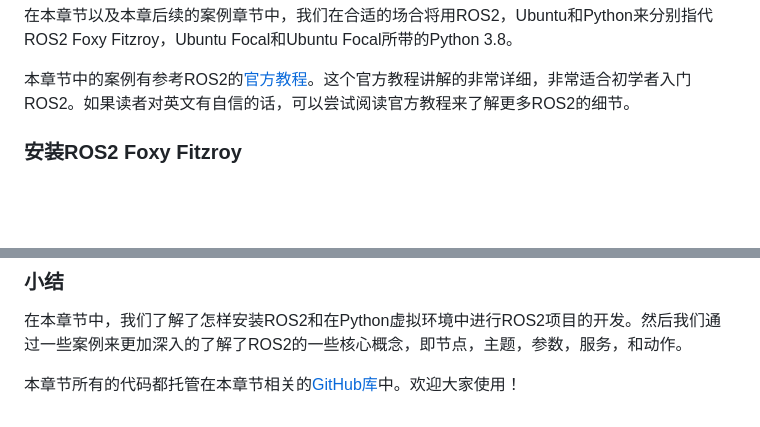
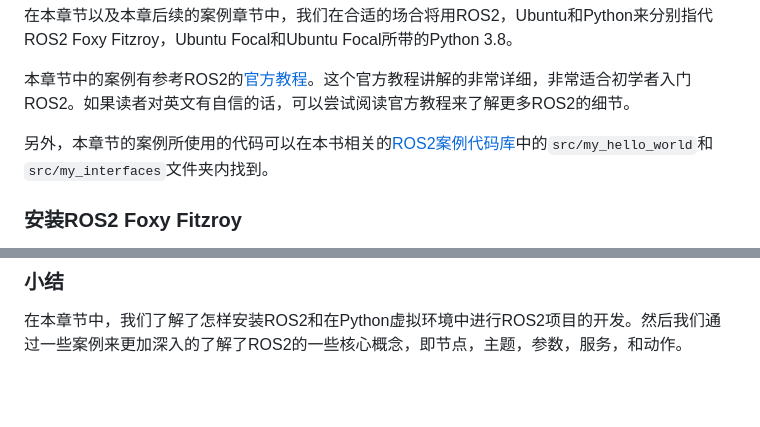
Before and after one commit to openmlsys/openmlsys-zh, a Markdown page: chapter_rl_sys/ros_code_ex.md, 2 parts joined by grey strips. Rendered like a GitHub page; blank space fills up the shorter version.

```diff
--- a/chapter_rl_sys/ros_code_ex.md
+++ b/chapter_rl_sys/ros_code_ex.md
@@ -22,6 +22,8 @@ pipenv --python $(/usr/bin/python3 -V | cut -d" " -f2) --site-packages
 在本章节以及本章后续的案例章节中，我们在合适的场合将用ROS2，Ubuntu和Python来分别指代ROS2 Foxy Fitzroy，Ubuntu Focal和Ubuntu Focal所带的Python 3.8。
 
 本章节中的案例有参考ROS2的[官方教程](https://docs.ros.org/en/foxy/Tutorials.html)。这个官方教程讲解的非常详细，非常适合初学者入门ROS2。如果读者对英文有自信的话，可以尝试阅读官方教程来了解更多ROS2的细节。
+
+另外，本章节的案例所使用的代码可以在本书相关的[ROS2案例代码库](https://github.com/openmlsys/openmlsys-ros2)中的`src/my_hello_world`和`src/my_interfaces`文件夹内找到。
 
 ### 安装ROS2 Foxy Fitzroy
 
@@ -897,5 +899,3 @@ ros2 run my_hello_world my_sum_action_server
 ### 小结
 
 在本章节中，我们了解了怎样安装ROS2和在Python虚拟环境中进行ROS2项目的开发。然后我们通过一些案例来更加深入的了解了ROS2的一些核心概念，即节点，主题，参数，服务，和动作。
-
-本章节所有的代码都托管在本章节相关的[GitHub库](https://github.com/openmlsys/openmlsys-ros2)中。欢迎大家使用！
```
Also changed, not shown: chapter_rl_sys/control_code_ex.md (added, +113 -0 lines), chapter_rl_sys/index.md (+4 -0 lines), chapter_rl_sys/perception_code_ex.md (added, +212 -0 lines), chapter_rl_sys/planning_code_ex.md (added, +208 -0 lines), chapter_rl_sys/robot_safety.md (added, +70 -0 lines), img/ch13/ros-apple.jpg (added), img/ch13/ros2-gazebo-1.JPG (added), img/ch13/ros2-rviz-1.JPG (added), img/ch13/ros2-rviz-2.JPG (added), 1 other file.
